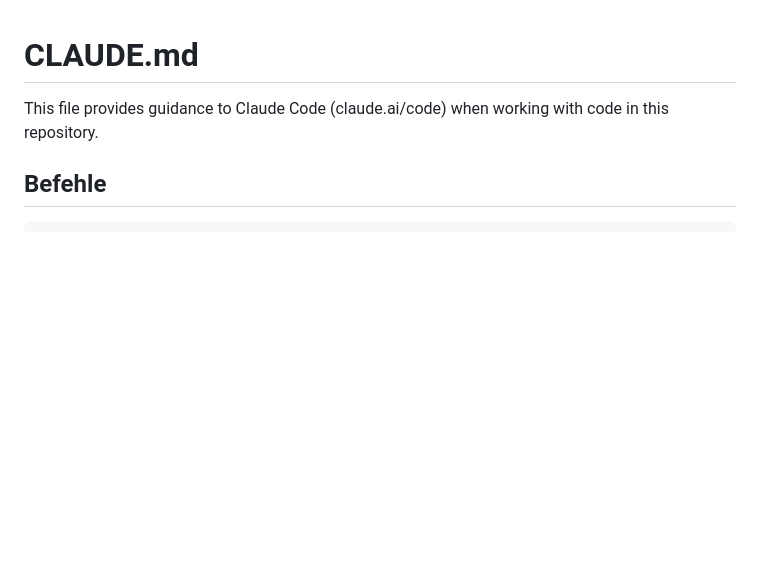
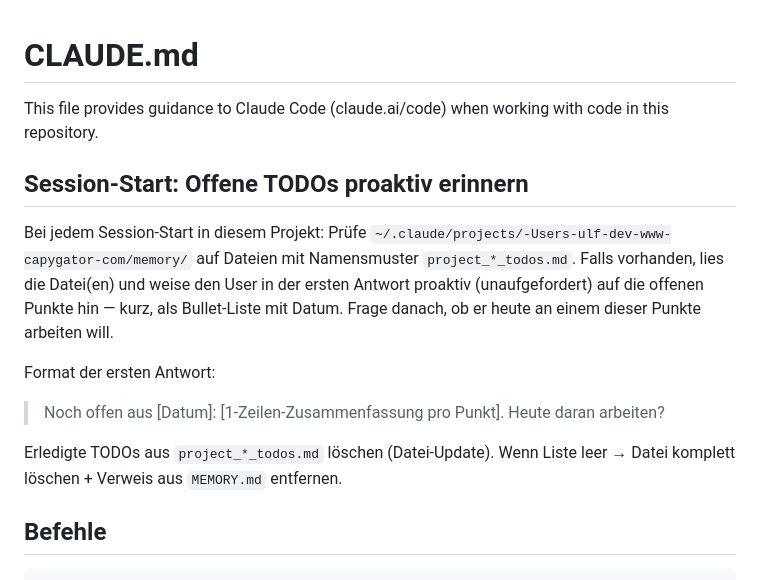
Before and after one commit to capygator/capygator.github.io, a Markdown page: CLAUDE.md, the part around the change. GitHub-like rendering; blank space fills up the shorter version.

Commit message:
auto: CLAUDE.md

```diff
--- a/CLAUDE.md
+++ b/CLAUDE.md
@@ -1,6 +1,15 @@
 # CLAUDE.md
 
 This file provides guidance to Claude Code (claude.ai/code) when working with code in this repository.
+
+## Session-Start: Offene TODOs proaktiv erinnern
+
+Bei jedem Session-Start in diesem Projekt: Prüfe `~/.claude/projects/-Users-ulf-dev-www-capygator-com/memory/` auf Dateien mit Namensmuster `project_*_todos.md`. Falls vorhanden, lies die Datei(en) und weise den User in der ersten Antwort proaktiv (unaufgefordert) auf die offenen Punkte hin — kurz, als Bullet-Liste mit Datum. Frage danach, ob er heute an einem dieser Punkte arbeiten will.
+
+Format der ersten Antwort:
+> Noch offen aus [Datum]: [1-Zeilen-Zusammenfassung pro Punkt]. Heute daran arbeiten?
+
+Erledigte TODOs aus `project_*_todos.md` löschen (Datei-Update). Wenn Liste leer → Datei komplett löschen + Verweis aus `MEMORY.md` entfernen.
 
 ## Befehle
 
```
